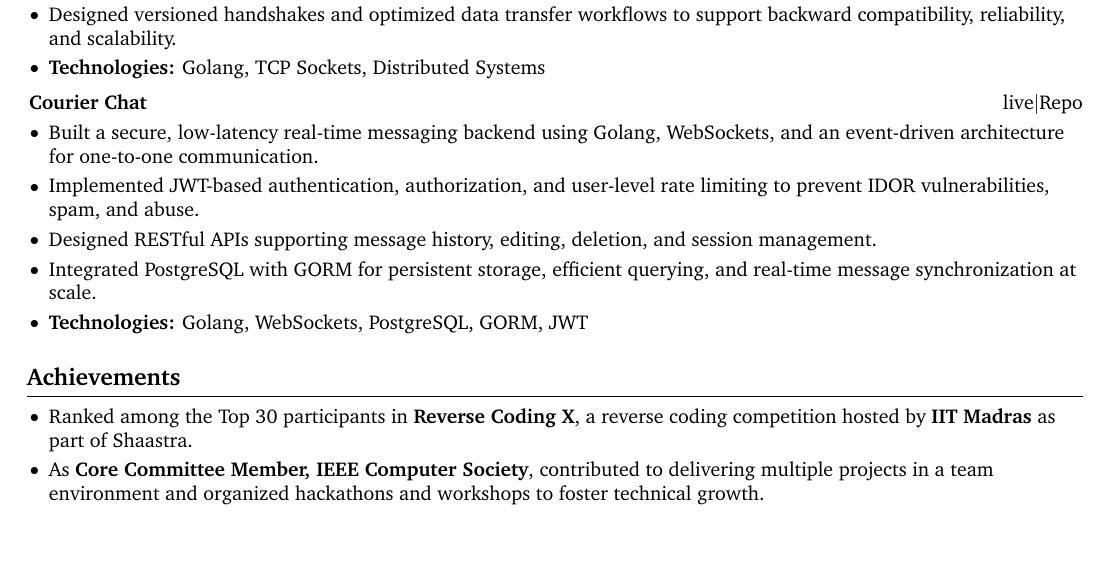
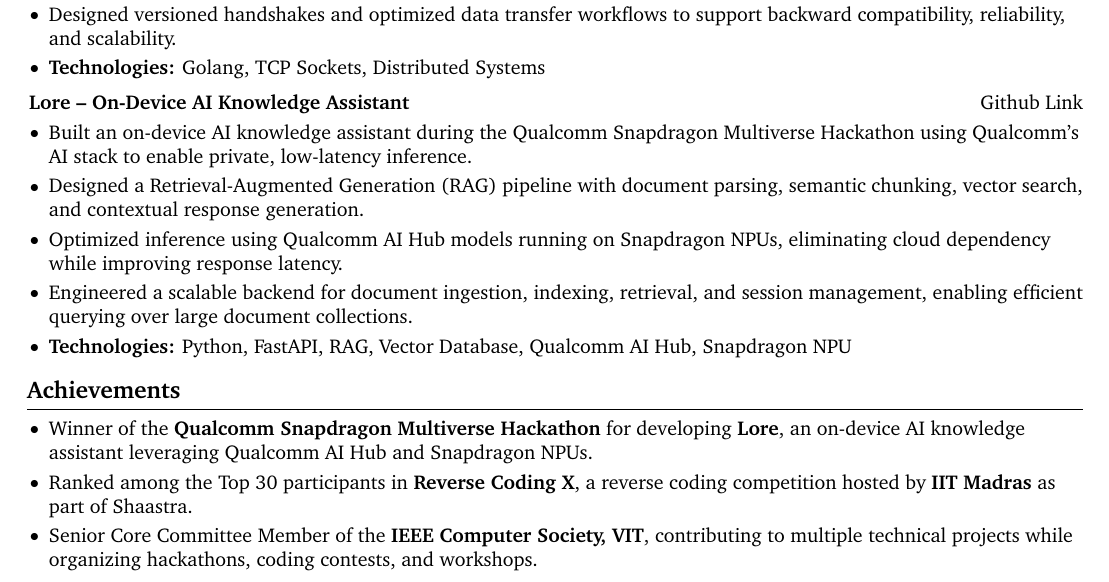
Before and after one commit to dakshcodez/resume, a LaTeX document (main.tex): part of the page, cut so that both start at the same text, the shorter picture padded with empty space. Compiled offline with pdfLaTeX.

Commit message:
add qualcomm hack win and remove courier chat

```diff
--- a/main.tex
+++ b/main.tex
@@ -243,25 +243,43 @@
         \vspace{0.2 cm}
 
 \begin{twocolentry}{
-            \href{https://courier-chat.vercel.app/}{live} \AND
-            \href{https://github.com/dakshcodez/Real_Time_Chat_Application_Backend}{Repo}
+    \href{https://github.com/dakshcodez/qualcomm-hack-lore}{Github Link}
 }
-            \textbf{Courier Chat}\end{twocolentry}
+    \textbf{Lore -- On-Device AI Knowledge Assistant}
+\end{twocolentry}
 
 \vspace{0.10 cm}
 \begin{onecolentry}
     \begin{highlights}
-                \item Built a secure, low-latency real-time messaging backend using Golang, WebSockets, and an event-driven architecture for one-to-one communication.
-                \item Implemented JWT-based authentication, authorization, and user-level rate limiting to prevent IDOR vulnerabilities, spam, and abuse.
-                \item Designed RESTful APIs supporting message history, editing, deletion, and session management.
-                \item Integrated PostgreSQL with GORM for persistent storage, efficient querying, and real-time message synchronization at scale.
+        \item Built an on-device AI knowledge assistant during the Qualcomm Snapdragon Multiverse Hackathon using Qualcomm's AI stack to enable private, low-latency inference.
+        \item Designed a Retrieval-Augmented Generation (RAG) pipeline with document parsing, semantic chunking, vector search, and contextual response generation.
+        \item Optimized inference using Qualcomm AI Hub models running on Snapdragon NPUs, eliminating cloud dependency while improving response latency.
+        \item Engineered a scalable backend for document ingestion, indexing, retrieval, and session management, enabling efficient querying over large document collections.
 
-                \item \textbf{Technologies:} Golang, WebSockets, PostgreSQL, GORM, JWT
+        \item \textbf{Technologies:} Python, FastAPI, RAG, Vector Database, Qualcomm AI Hub, Snapdragon NPU
     \end{highlights}
 \end{onecolentry}
 
-        \vspace{0.2 cm}
-
+% \begin{twocolentry}{
+%             \href{https://courier-chat.vercel.app/}{live} \AND
+%             \href{https://github.com/dakshcodez/Real_Time_Chat_Application_Backend}{Repo}
+%         }
+%             \textbf{Courier Chat}\end{twocolentry}
+%
+%         \vspace{0.10 cm}
+%         \begin{onecolentry}
+%             \begin{highlights}
+%                 \item Built a secure, low-latency real-time messaging backend using Golang, WebSockets, and an event-driven architecture for one-to-one communication.
+%                 \item Implemented JWT-based authentication, authorization, and user-level rate limiting to prevent IDOR vulnerabilities, spam, and abuse.
+%                 \item Designed RESTful APIs supporting message history, editing, deletion, and session management.
+%                 \item Integrated PostgreSQL with GORM for persistent storage, efficient querying, and real-time message synchronization at scale.
+%
+%                 \item \textbf{Technologies:} Golang, WebSockets, PostgreSQL, GORM, JWT
+%             \end{highlights}
+%         \end{onecolentry}
+%
+%         \vspace{0.2 cm}
+%
         % \begin{twocolentry}{
         %     \href{https://github.com/dakshcodez/Style_Me_AI_Wardrobe_Stylist}{Github Link}
         % }
@@ -282,10 +300,9 @@
 
 \begin{onecolentry}
     \begin{highlights}
+        \item Winner of the \textbf{Qualcomm Snapdragon Multiverse Hackathon} for developing \textbf{Lore}, an on-device AI knowledge assistant leveraging Qualcomm AI Hub and Snapdragon NPUs.
         \item Ranked among the Top 30 participants in \textbf{Reverse Coding X}, a reverse coding competition hosted by \textbf{IIT Madras} as part of Shaastra.
-            \item As \textbf{Core Committee Member, IEEE Computer Society}, contributed to delivering multiple projects in a team environment and organized hackathons and workshops to foster technical growth.
-
+        \item Senior Core Committee Member of the \textbf{IEEE Computer Society, VIT}, contributing to multiple technical projects while organizing hackathons, coding contests, and workshops.
     \end{highlights}
 \end{onecolentry}
-
 \end{document}
```
Lines whose indentation alone changed are shown as unchanged.
